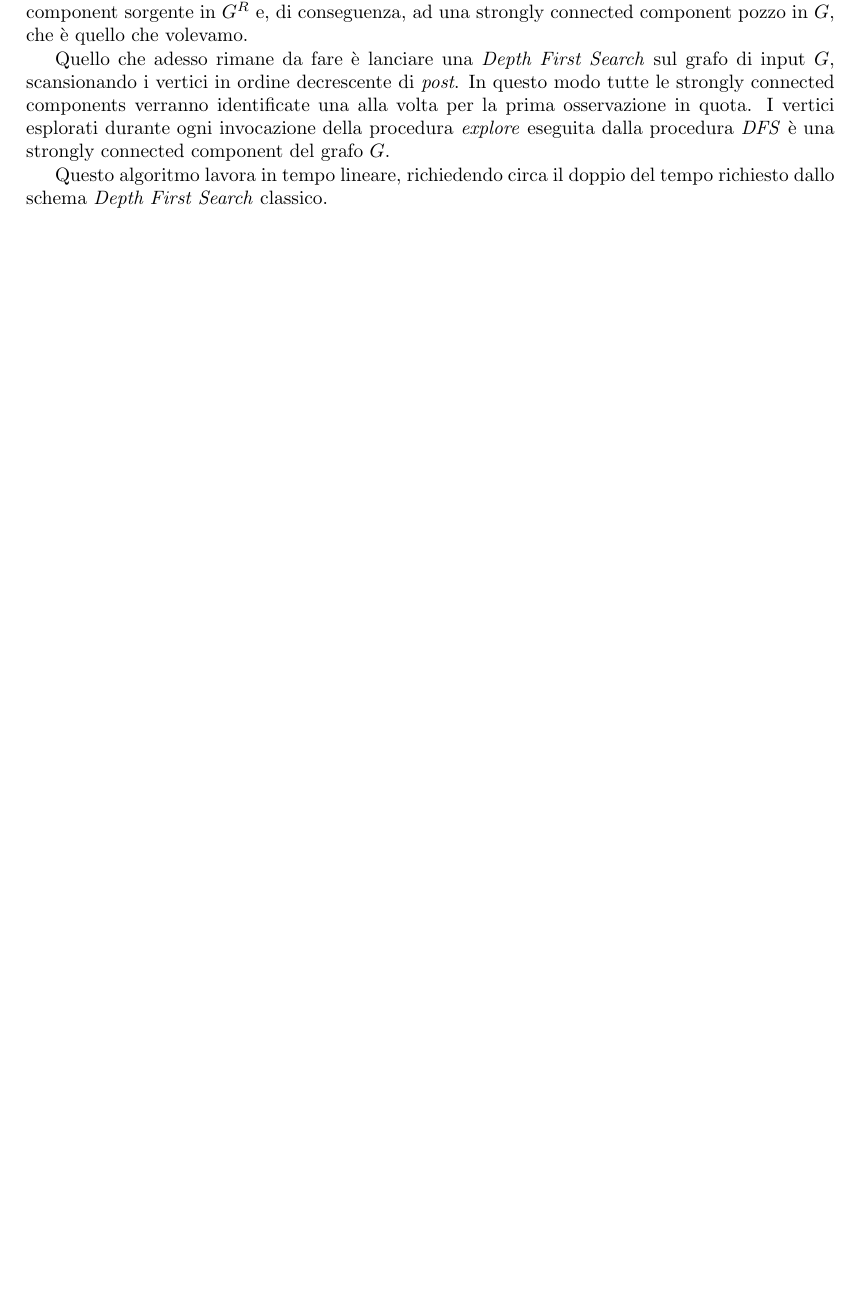
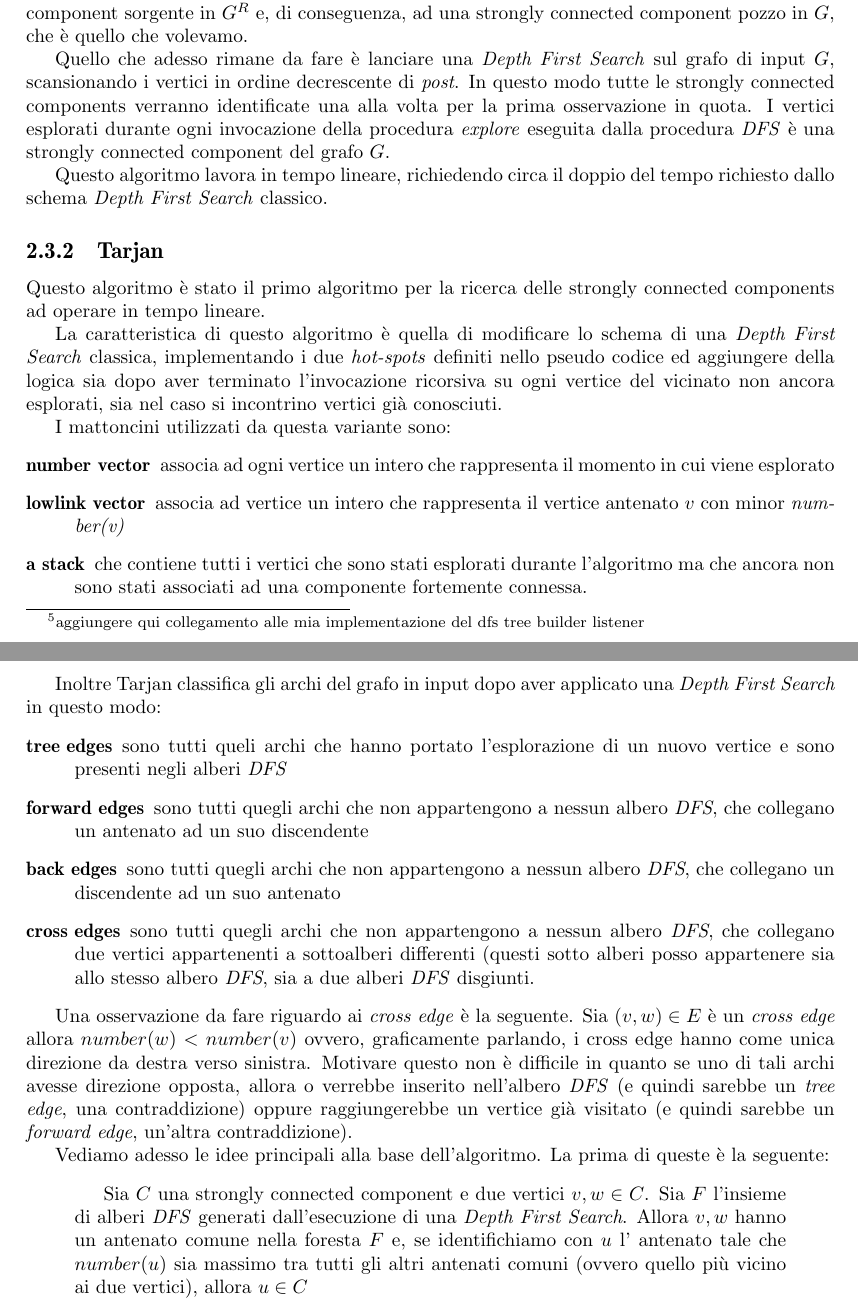
Before and after one commit to massimo-nocentini/my-undergraduate-thesis, a LaTeX thesis (Elaborato.tex, which reads theoretical-background.tex): part of page 15 of 50 before the commit and two parts of pages 15 and 16 of 51 after it, the two joined at a grey line, cut so that both start at the same text, the shorter picture padded with empty space. Compiled offline with pdfLaTeX.

Commit message:
Introduced the Tarjan algorithm.

```diff
--- a/theoretical-background.tex
+++ b/theoretical-background.tex
@@ -163,3 +183,4 @@ completamente esplorato, chiamiamo questo secondo istante \emph{post}.
+  tree builder listener}.
 
 Adesso che abbiamo definito la coppia di istanti possiamo osservare
 che:
@@ -205,3 +226,65 @@ una strongly connected component del grafo $G$.
 
 Questo algoritmo lavora in tempo lineare, richiedendo circa il doppio
 del tempo richiesto dallo schema \emph{Depth First Search} classico.
+
+\subsection{Tarjan}
+Questo algoritmo \`e stato il primo algoritmo per la ricerca delle
+strongly connected components ad operare in tempo lineare.
+
+La caratteristica di questo algoritmo \`e quella di modificare lo
+schema di una \emph{Depth First Search} classica, implementando i due
+\emph{hot-spots} definiti nello pseudo codice ed aggiungere della
+logica sia dopo aver terminato l'invocazione ricorsiva su ogni vertice
+del vicinato non ancora esplorati, sia nel caso si incontrino vertici
+gi\`a conosciuti.
+
+I mattoncini utilizzati da questa variante sono:
+\begin{description}
+\item[number vector] associa ad ogni vertice un intero che rappresenta
+  il momento in cui viene esplorato
+\item[lowlink vector] associa ad vertice un intero che rappresenta il
+  vertice antenato $v$ con minor \emph{number(v)}
+\item[a stack] che contiene tutti i vertici che sono stati esplorati
+  durante l'algoritmo ma che ancora non sono stati associati ad una
+  componente fortemente connessa.
+\end{description}
+
+Inoltre Tarjan classifica gli archi del grafo in input dopo aver
+applicato una \emph{Depth First Search} in questo modo:
+\begin{description}
+\item[tree edges] sono tutti queli archi che hanno portato
+  l'esplorazione di un nuovo vertice e sono presenti negli alberi
+  \emph{DFS}
+\item[forward edges] sono tutti quegli archi che non appartengono a
+  nessun albero \emph{DFS}, che collegano un antenato ad un suo
+  discendente
+\item[back edges] sono tutti quegli archi che non appartengono a
+  nessun albero \emph{DFS}, che collegano un discendente ad un suo
+  antenato
+\item[cross edges] sono tutti quegli archi che non appartengono a
+  nessun albero \emph{DFS}, che collegano due vertici appartenenti a
+  sottoalberi differenti (questi sotto alberi posso appartenere sia
+  allo stesso albero \emph{DFS}, sia a due alberi \emph{DFS}
+  disgiunti.
+\end{description}
+
+Una osservazione da fare riguardo ai \emph{cross edge} \`e la
+seguente. Sia $(v, w) \in E$ \`e un \emph{cross edge} allora
+$number(w) < number(v)$ ovvero, graficamente parlando, i cross edge
+hanno come unica direzione da destra verso sinistra. Motivare questo
+non \`e difficile in quanto se uno di tali archi avesse direzione
+opposta, allora o verrebbe inserito nell'albero \emph{DFS} (e quindi
+sarebbe un \emph{tree edge}, una contraddizione) oppure raggiungerebbe
+un vertice gi\`a visitato (e quindi sarebbe un \emph{forward edge},
+un'altra contraddizione).
+
+Vediamo adesso le idee principali alla base dell'algoritmo. La prima
+di queste \`e la seguente:
+\begin{quotation}
+  Sia $C$ una strongly connected component e due vertici $v, w \in
+  C$. Sia $F$ l'insieme di alberi \emph{DFS} generati dall'esecuzione
+  di una \emph{Depth First Search}. Allora $v, w$ hanno un antenato
+  comune nella foresta $F$ e, se identifichiamo con $u$ l' antenato
+  tale che $number(u)$ sia massimo tra tutti gli altri antenati comuni
+  (ovvero quello pi\`u vicino ai due vertici), allora $u \in C$
+\end{quotation}
```
Also changed, not shown: theoretical-background.tex (44 more changed lines).
